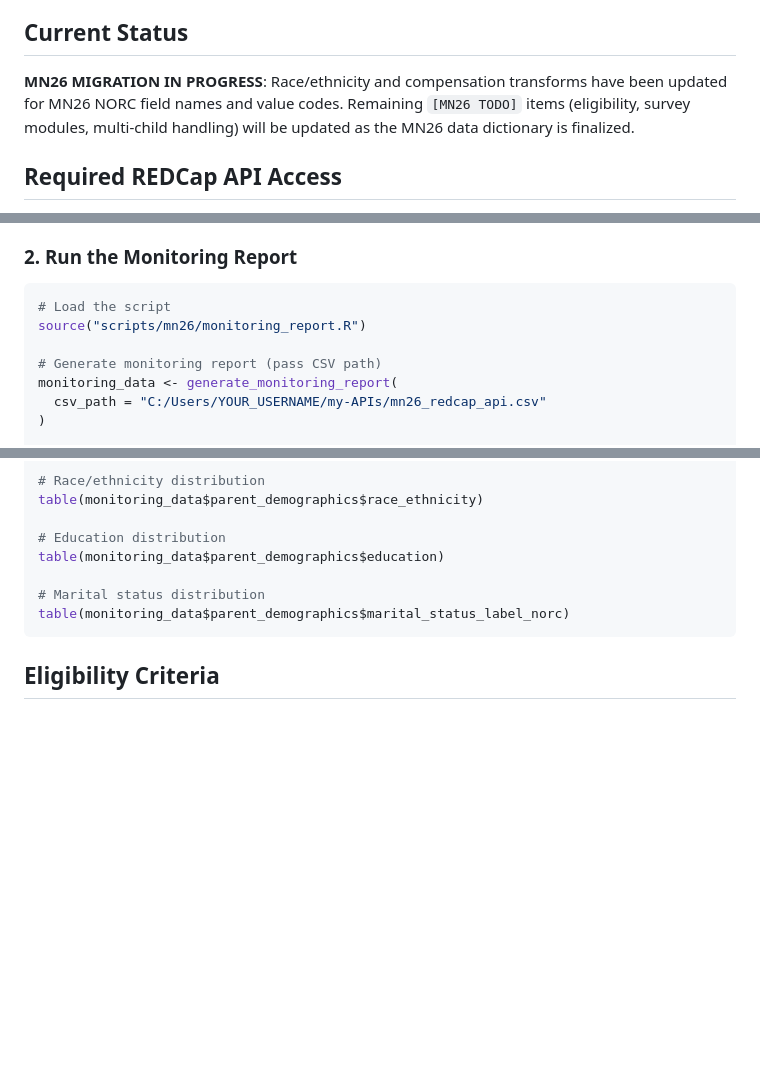
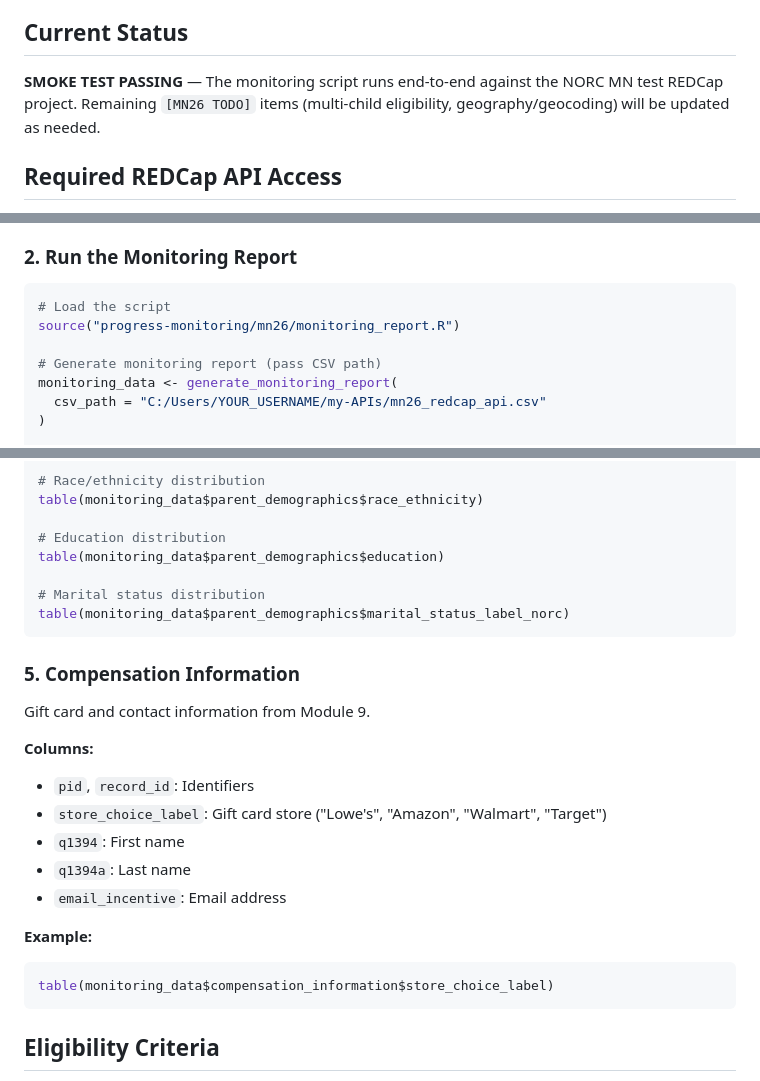
Before and after one commit to marcus-waldman/kidsights-norc, a Markdown page: progress-monitoring/mn26/README.md, 3 parts joined by grey strips. Drawn GitHub-style; blank space fills up the shorter version.

Commit message:
Fix stale README content after output restructure
Update migration status, fix wrong source path, add missing
compensation section, and expand repository structure tree.

Co-Authored-By: Claude Opus 4.6 (1M context) <noreply@anthropic.com>

````diff
--- a/progress-monitoring/mn26/README.md
+++ b/progress-monitoring/mn26/README.md
@@ -4,7 +4,7 @@ Scripts for NORC researchers to monitor Minnesota 2026 (MN26) study recruitment
 
 ## Current Status
 
-**MN26 MIGRATION IN PROGRESS**: Race/ethnicity and compensation transforms have been updated for MN26 NORC field names and value codes. Remaining `[MN26 TODO]` items (eligibility, survey modules, multi-child handling) will be updated as the MN26 data dictionary is finalized.
+**SMOKE TEST PASSING** — The monitoring script runs end-to-end against the NORC MN test REDCap project. Remaining `[MN26 TODO]` items (multi-child eligibility, geography/geocoding) will be updated as needed.
 
 ## Required REDCap API Access
 
@@ -182,7 +182,7 @@ C:/Users/YOUR_USERNAME/my-APIs/mn26_redcap_api.csv
 
 ```r
 # Load the script
-source("scripts/mn26/monitoring_report.R")
+source("progress-monitoring/mn26/monitoring_report.R")
 
 # Generate monitoring report (pass CSV path)
 monitoring_data <- generate_monitoring_report(
@@ -322,6 +322,21 @@ table(monitoring_data$parent_demographics$education)
 table(monitoring_data$parent_demographics$marital_status_label_norc)
 ```
 
+### 5. Compensation Information
+Gift card and contact information from Module 9.
+
+**Columns:**
+- `pid`, `record_id`: Identifiers
+- `store_choice_label`: Gift card store ("Lowe's", "Amazon", "Walmart", "Target")
+- `q1394`: First name
+- `q1394a`: Last name
+- `email_incentive`: Email address
+
+**Example:**
+```r
+table(monitoring_data$compensation_information$store_choice_label)
+```
+
 ## Eligibility Criteria
 
 The script implements the 4 eligibility criteria identified by Kanru:
````
Also changed, not shown: README.md (+7 -0 lines).
